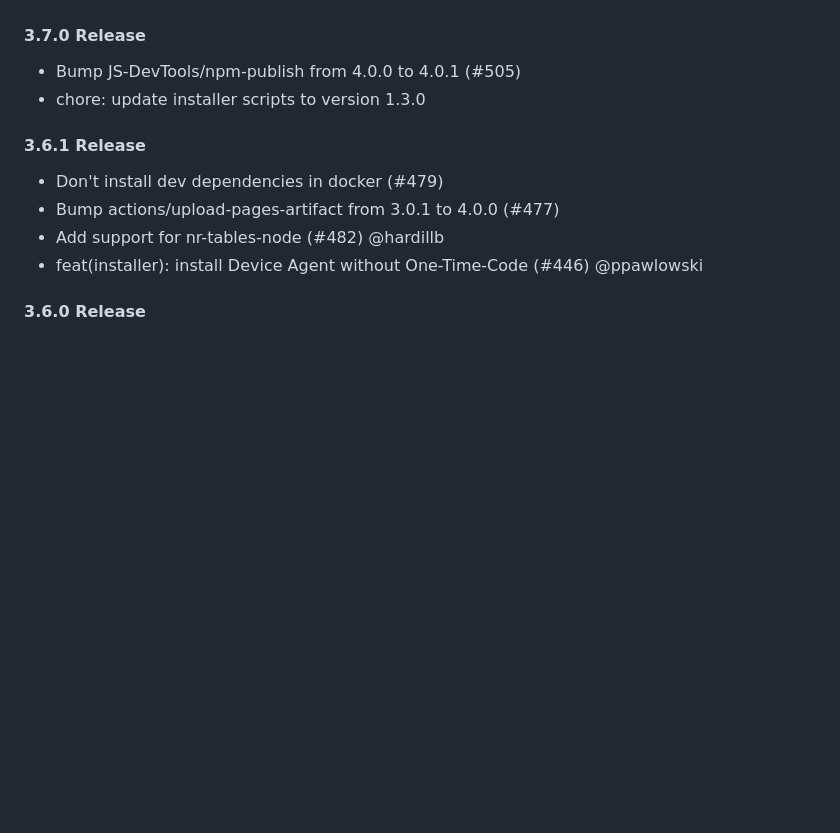
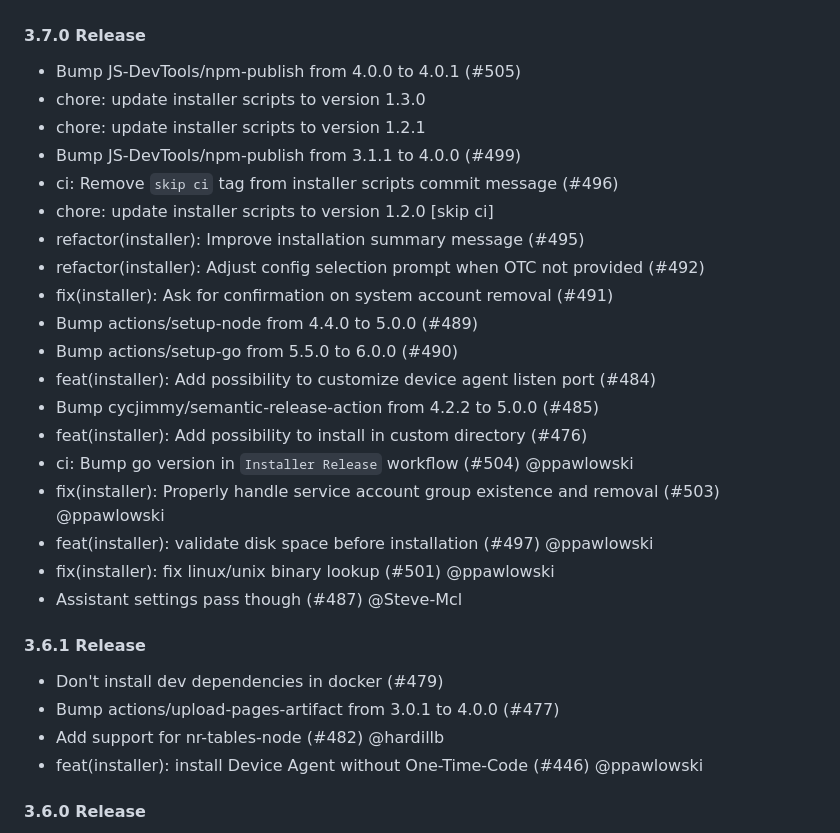
Before and after one commit to FlowFuse/device-agent, a Markdown page: CHANGELOG.md, the part around the change. GitHub-like rendering; blank space fills up the shorter version.

Commit message:
Adjust the changelog

```diff
--- a/CHANGELOG.md
+++ b/CHANGELOG.md
@@ -2,6 +2,23 @@
 
  - Bump JS-DevTools/npm-publish from 4.0.0 to 4.0.1 (#505)
  - chore: update installer scripts to version 1.3.0
+ - chore: update installer scripts to version 1.2.1
+ - Bump JS-DevTools/npm-publish from 3.1.1 to 4.0.0 (#499)
+ - ci: Remove `skip ci` tag from installer scripts commit message (#496)
+ - chore: update installer scripts to version 1.2.0 [skip ci]
+ - refactor(installer): Improve installation summary message (#495)
+ - refactor(installer): Adjust config selection prompt when OTC not provided (#492)
+ - fix(installer): Ask for confirmation on system account removal (#491)
+ - Bump actions/setup-node from 4.4.0 to 5.0.0 (#489)
+ - Bump actions/setup-go from 5.5.0 to 6.0.0 (#490)
+ - feat(installer): Add possibility to customize device agent listen port (#484)
+ - Bump cycjimmy/semantic-release-action from 4.2.2 to 5.0.0 (#485)
+ - feat(installer): Add possibility to install in custom directory (#476)
+ - ci: Bump go version in `Installer Release` workflow (#504) @ppawlowski
+ - fix(installer): Properly handle service account group existence and removal (#503) @ppawlowski
+ - feat(installer): validate disk space before installation (#497) @ppawlowski
+ - fix(installer): fix linux/unix binary lookup (#501) @ppawlowski
+ - Assistant settings pass though (#487) @Steve-Mcl
 
 #### 3.6.1 Release
 
```
